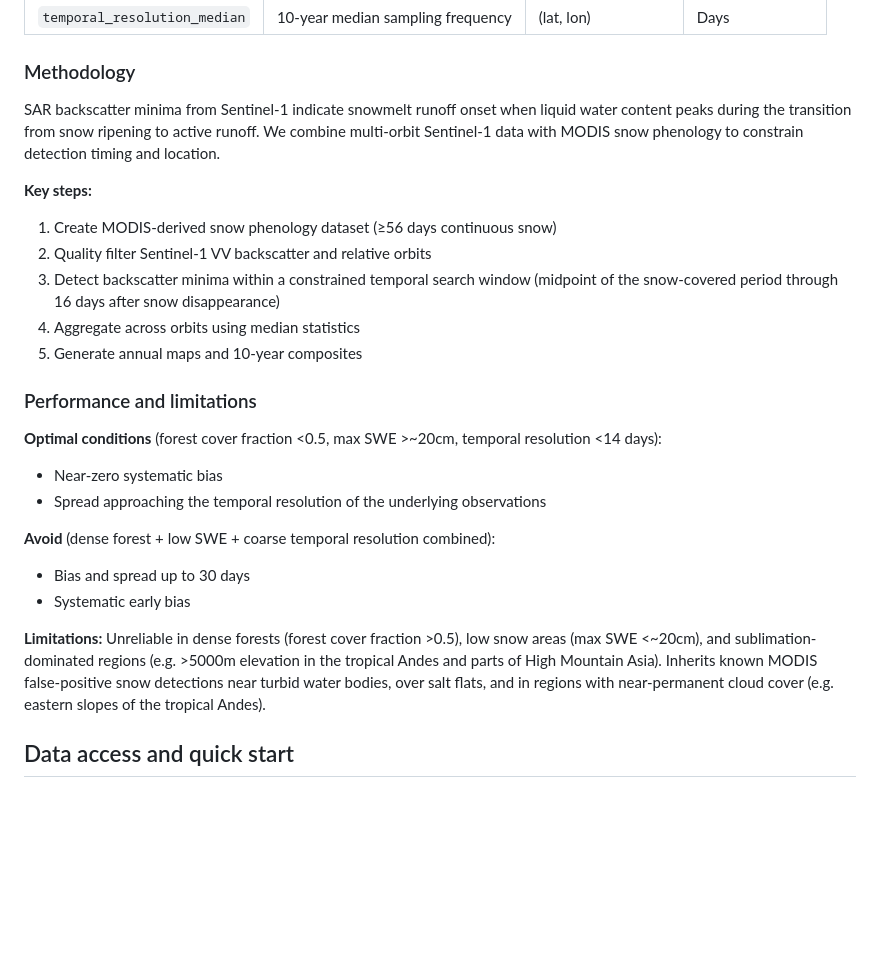
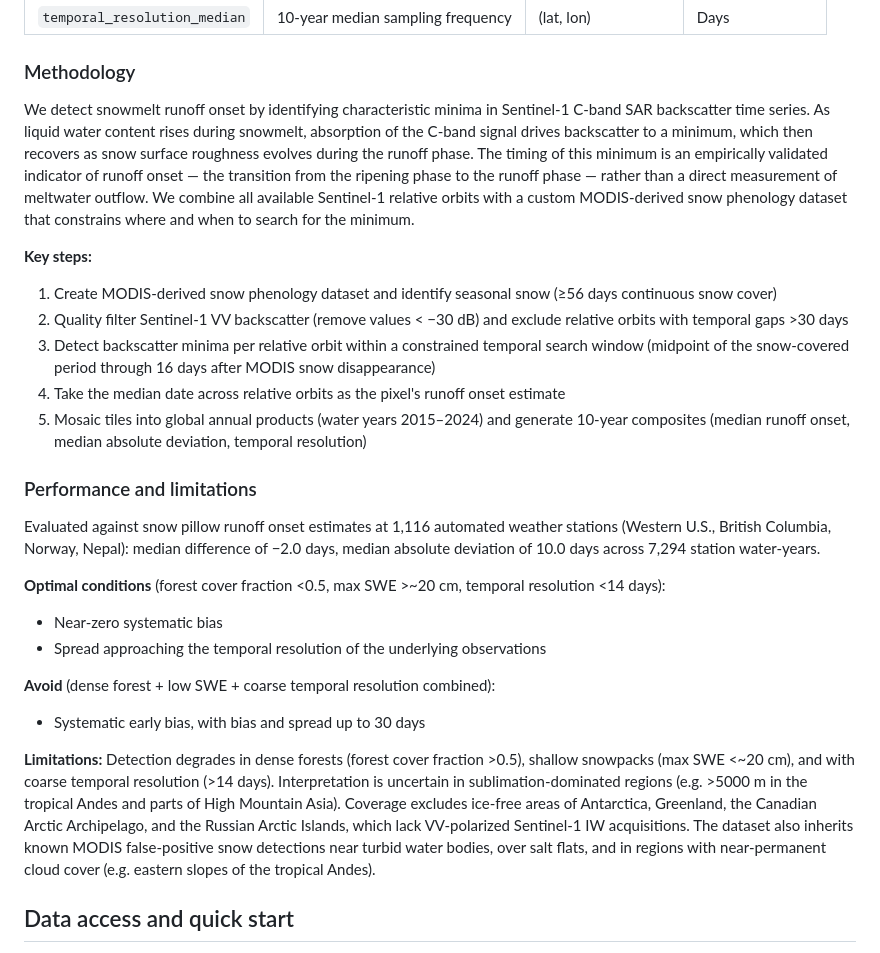
Before and after one commit to egagli/global_snowmelt_runoff_onset, a Markdown page: README.md, the part around the change. Rendered like a GitHub page; blank space fills up the shorter version.

Commit message:
final readme update before v1.0

```diff
--- a/README.md
+++ b/README.md
@@ -34,29 +34,30 @@ The dataset is described in the accompanying paper, accepted at *Earth System Sc
 
 ### Methodology
 
-SAR backscatter minima from Sentinel-1 indicate snowmelt runoff onset when liquid water content peaks during the transition from snow ripening to active runoff. We combine multi-orbit Sentinel-1 data with MODIS snow phenology to constrain detection timing and location.
+We detect snowmelt runoff onset by identifying characteristic minima in Sentinel-1 C-band SAR backscatter time series. As liquid water content rises during snowmelt, absorption of the C-band signal drives backscatter to a minimum, which then recovers as snow surface roughness evolves during the runoff phase. The timing of this minimum is an empirically validated indicator of runoff onset — the transition from the ripening phase to the runoff phase — rather than a direct measurement of meltwater outflow. We combine all available Sentinel-1 relative orbits with a custom MODIS-derived snow phenology dataset that constrains where and when to search for the minimum.
 
 **Key steps:**
 
-1. Create MODIS-derived snow phenology dataset (≥56 days continuous snow)
-2. Quality filter Sentinel-1 VV backscatter and relative orbits
-3. Detect backscatter minima within a constrained temporal search window (midpoint of the snow-covered period through 16 days after snow disappearance)
-4. Aggregate across orbits using median statistics
-5. Generate annual maps and 10-year composites
+1. Create MODIS-derived snow phenology dataset and identify seasonal snow (≥56 days continuous snow cover)
+2. Quality filter Sentinel-1 VV backscatter (remove values < −30 dB) and exclude relative orbits with temporal gaps >30 days
+3. Detect backscatter minima per relative orbit within a constrained temporal search window (midpoint of the snow-covered period through 16 days after MODIS snow disappearance)
+4. Take the median date across relative orbits as the pixel's runoff onset estimate
+5. Mosaic tiles into global annual products (water years 2015–2024) and generate 10-year composites (median runoff onset, median absolute deviation, temporal resolution)
 
 ### Performance and limitations
 
-**Optimal conditions** (forest cover fraction <0.5, max SWE >~20cm, temporal resolution <14 days):
+Evaluated against snow pillow runoff onset estimates at 1,116 automated weather stations (Western U.S., British Columbia, Norway, Nepal): median difference of −2.0 days, median absolute deviation of 10.0 days across 7,294 station water-years.
+
+**Optimal conditions** (forest cover fraction <0.5, max SWE >~20 cm, temporal resolution <14 days):
 
 - Near-zero systematic bias
 - Spread approaching the temporal resolution of the underlying observations
 
 **Avoid** (dense forest + low SWE + coarse temporal resolution combined):
 
-- Bias and spread up to 30 days
-- Systematic early bias
+- Systematic early bias, with bias and spread up to 30 days
 
-**Limitations:** Unreliable in dense forests (forest cover fraction >0.5), low snow areas (max SWE <~20cm), and sublimation-dominated regions (e.g. >5000m elevation in the tropical Andes and parts of High Mountain Asia). Inherits known MODIS false-positive snow detections near turbid water bodies, over salt flats, and in regions with near-permanent cloud cover (e.g. eastern slopes of the tropical Andes).
+**Limitations:** Detection degrades in dense forests (forest cover fraction >0.5), shallow snowpacks (max SWE <~20 cm), and with coarse temporal resolution (>14 days). Interpretation is uncertain in sublimation-dominated regions (e.g. >5000 m in the tropical Andes and parts of High Mountain Asia). Coverage excludes ice-free areas of Antarctica, Greenland, the Canadian Arctic Archipelago, and the Russian Arctic Islands, which lack VV-polarized Sentinel-1 IW acquisitions. The dataset also inherits known MODIS false-positive snow detections near turbid water bodies, over salt flats, and in regions with near-permanent cloud cover (e.g. eastern slopes of the tropical Andes).
 
 ## Data access and quick start
 
```
